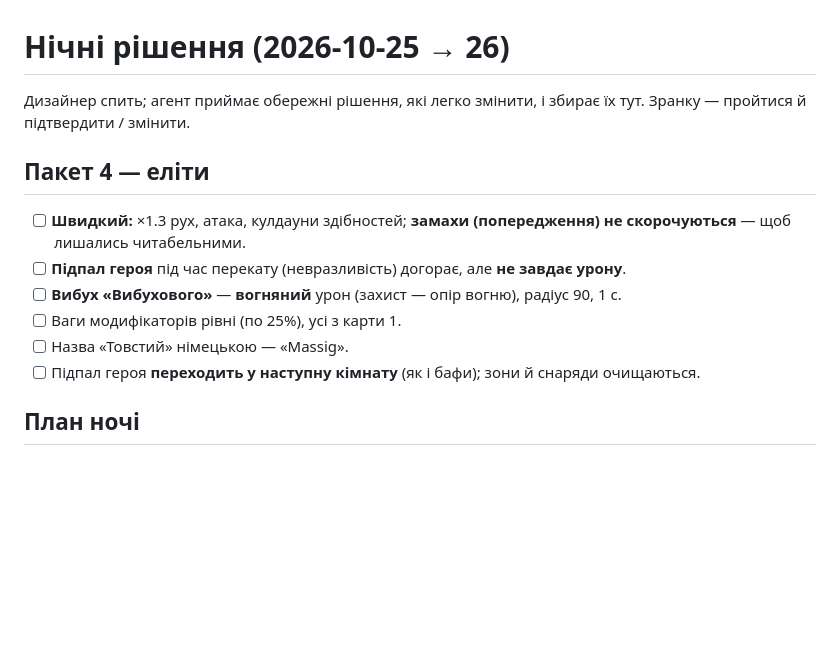
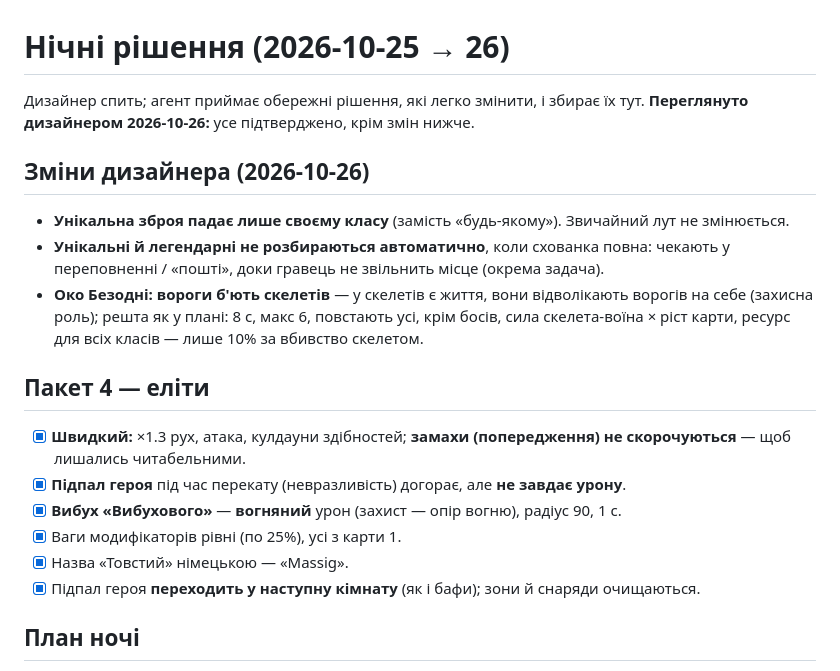
Before and after one commit to BlackUserSide/arpg_lost, a Markdown page: docs/design/overnight-questions.md, the part around one of its changes. Rendered like a GitHub page; blank space fills up the shorter version.

Commit message:
Record designer review of overnight decisions
Co-Authored-By: Claude Opus 5.5 <noreply@anthropic.com>
Claude-Session: https://claude.ai/code/session_01JmtwVMsUTPKn7ghjQUynxS

```diff
--- a/docs/design/overnight-questions.md
+++ b/docs/design/overnight-questions.md
@@ -1,14 +1,19 @@
 # Нічні рішення (2026-10-25 → 26)
 
-Дизайнер спить; агент приймає обережні рішення, які легко змінити, і збирає їх тут. Зранку — пройтися й підтвердити / змінити.
+Дизайнер спить; агент приймає обережні рішення, які легко змінити, і збирає їх тут. **Переглянуто дизайнером 2026-10-26:** усе підтверджено, крім змін нижче.
+
+## Зміни дизайнера (2026-10-26)
+- **Унікальна зброя падає лише своєму класу** (замість «будь-якому»). Звичайний лут не змінюється.
+- **Унікальні й легендарні не розбираються автоматично**, коли схованка повна: чекають у переповненні / «пошті», доки гравець не звільнить місце (окрема задача).
+- **Око Безодні: вороги б'ють скелетів** — у скелетів є життя, вони відволікають ворогів на себе (захисна роль); решта як у плані: 8 с, макс 6, повстають усі, крім босів, сила скелета-воїна × ріст карти, ресурс для всіх класів — лише 10% за вбивство скелетом.
 
 ## Пакет 4 — еліти
-- [ ] **Швидкий:** ×1.3 рух, атака, кулдауни здібностей; **замахи (попередження) не скорочуються** — щоб лишались читабельними.
-- [ ] **Підпал героя** під час перекату (невразливість) догорає, але **не завдає урону**.
-- [ ] **Вибух «Вибухового»** — **вогняний** урон (захист — опір вогню), радіус 90, 1 с.
-- [ ] Ваги модифікаторів рівні (по 25%), усі з карти 1.
-- [ ] Назва «Товстий» німецькою — «Massig».
-- [ ] Підпал героя **переходить у наступну кімнату** (як і бафи); зони й снаряди очищаються.
+- [x] **Швидкий:** ×1.3 рух, атака, кулдауни здібностей; **замахи (попередження) не скорочуються** — щоб лишались читабельними.
+- [x] **Підпал героя** під час перекату (невразливість) догорає, але **не завдає урону**.
+- [x] **Вибух «Вибухового»** — **вогняний** урон (захист — опір вогню), радіус 90, 1 с.
+- [x] Ваги модифікаторів рівні (по 25%), усі з карти 1.
+- [x] Назва «Товстий» німецькою — «Massig».
+- [x] Підпал героя **переходить у наступну кімнату** (як і бафи); зони й снаряди очищаються.
 
 ## План ночі
 1. Пакет 4 — еліти: вигляд, рев'ю, браузер, злиття (v0.3.4).
```
Also changed, not shown: other parts of docs/design/overnight-questions.md (+29 -29 lines), docs/design/items.md (+1 -0 lines), docs/roadmap.md (+2 -0 lines).
